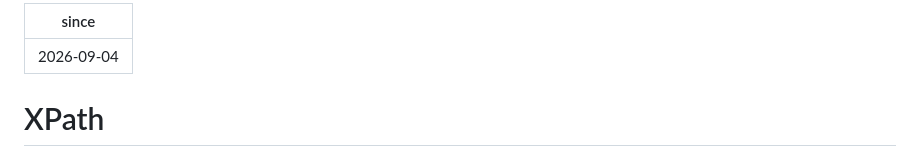
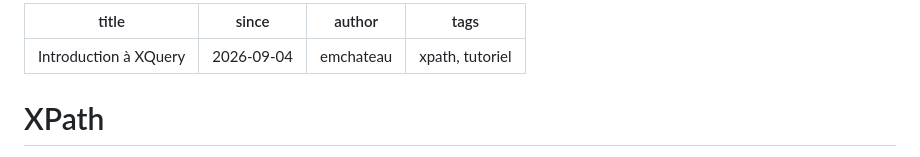
Before and after one commit to synopsx/tutoriaux, a Markdown page: md/xpath-introduction.md, the part around the change. Rendered like a GitHub page.

Commit message:
préparation dia

```diff
--- a/md/xpath-introduction.md
+++ b/md/xpath-introduction.md
@@ -1,5 +1,8 @@
 ---
+title: Introduction à XQuery
 since: 2026-09-04
+author: emchateau
+tags: xpath, tutoriel
 ---
 
 # XPath
```
